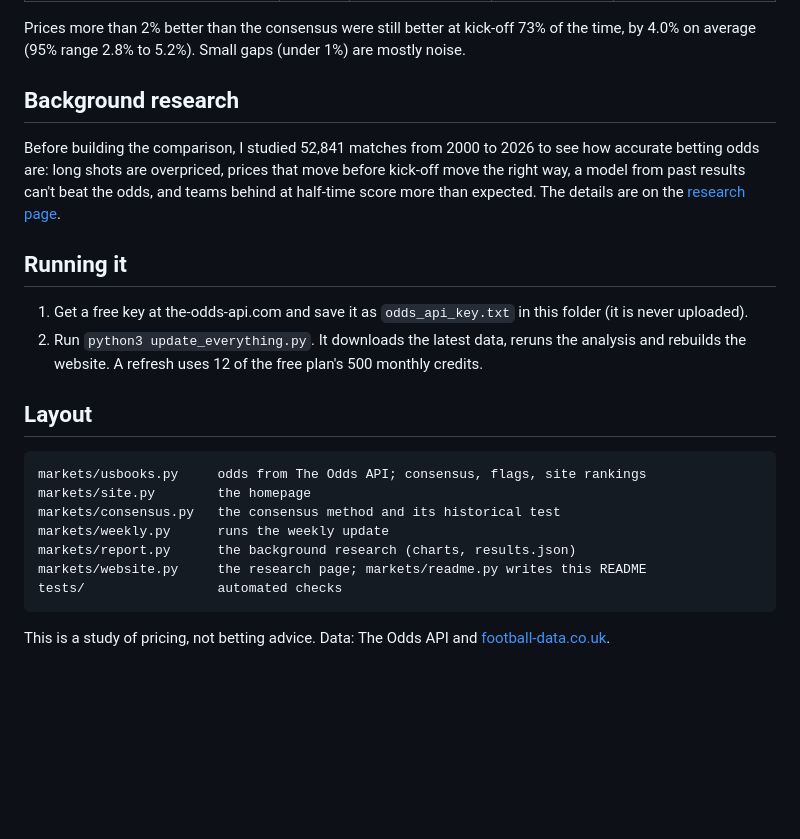
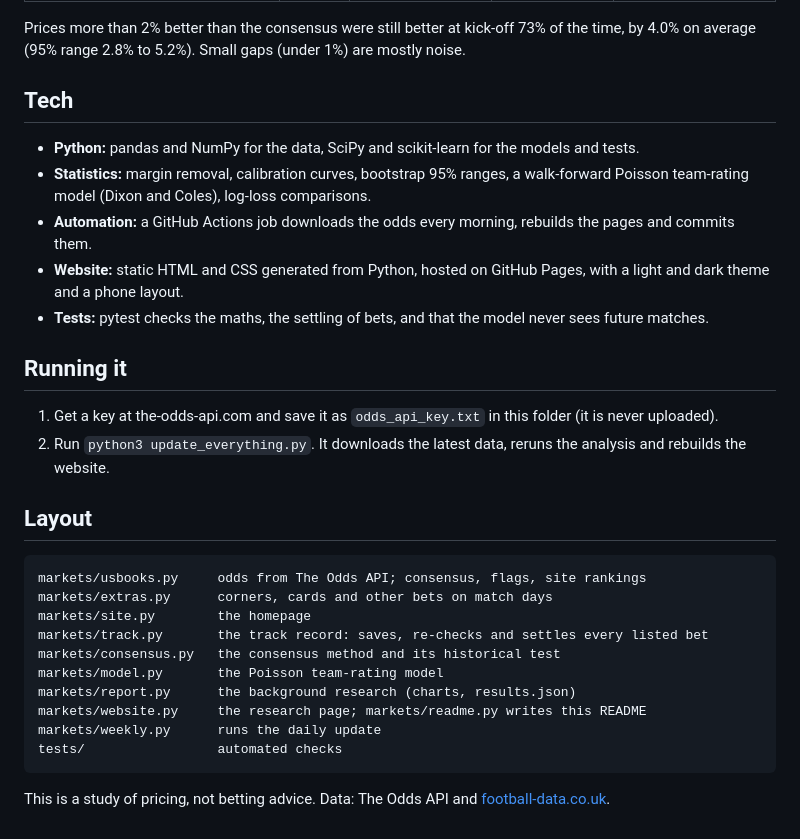
Before and after one commit to HughFOD/soccer-markets, a Markdown page: README.md, the part around one of its changes. Rendered like a GitHub page; blank space fills up the shorter version.

````diff
--- a/README.md
+++ b/README.md
@@ -47,31 +63,34 @@ Prices more than 2% better than the consensus were still better at kick-off
 73% of the time, by 4.0% on average (95% range 2.8% to 5.2%).
 Small gaps (under 1%) are mostly noise.
 
-## Background research
+## Tech
 
-Before building the comparison, I studied 52,841 matches from 2000 to 2026 to
-see how accurate betting odds are: long shots are overpriced, prices that
-move before kick-off move the right way, a model from past results can't beat
-the odds, and teams behind at half-time score more than expected. The
-details are on the [research page](https://todayssoccerbets.com/research.html).
+- **Python:** pandas and NumPy for the data, SciPy and scikit-learn for the models and tests.
+- **Statistics:** margin removal, calibration curves, bootstrap 95% ranges, a walk-forward Poisson team-rating
+  model (Dixon and Coles), log-loss comparisons.
+- **Automation:** a GitHub Actions job downloads the odds every morning, rebuilds the pages and commits them.
+- **Website:** static HTML and CSS generated from Python, hosted on GitHub Pages, with a light and dark theme
+  and a phone layout.
+- **Tests:** pytest checks the maths, the settling of bets, and that the model never sees future matches.
 
 ## Running it
 
-1. Get a free key at the-odds-api.com and save it as `odds_api_key.txt` in
-   this folder (it is never uploaded).
-2. Run `python3 update_everything.py`. It downloads the latest data, reruns
-   the analysis and rebuilds the website. A refresh uses 12 of the free
-   plan's 500 monthly credits.
+1. Get a key at the-odds-api.com and save it as `odds_api_key.txt` in this folder (it is never uploaded).
+2. Run `python3 update_everything.py`. It downloads the latest data, reruns the analysis and rebuilds the
+   website.
 
 ## Layout
 
 ```
 markets/usbooks.py     odds from The Odds API; consensus, flags, site rankings
+markets/extras.py      corners, cards and other bets on match days
 markets/site.py        the homepage
+markets/track.py       the track record: saves, re-checks and settles every listed bet
 markets/consensus.py   the consensus method and its historical test
-markets/weekly.py      runs the weekly update
+markets/model.py       the Poisson team-rating model
 markets/report.py      the background research (charts, results.json)
 markets/website.py     the research page; markets/readme.py writes this README
+markets/weekly.py      runs the daily update
 tests/                 automated checks
 ```
 
````
Also changed, not shown: other parts of README.md (+37 -21 lines).
